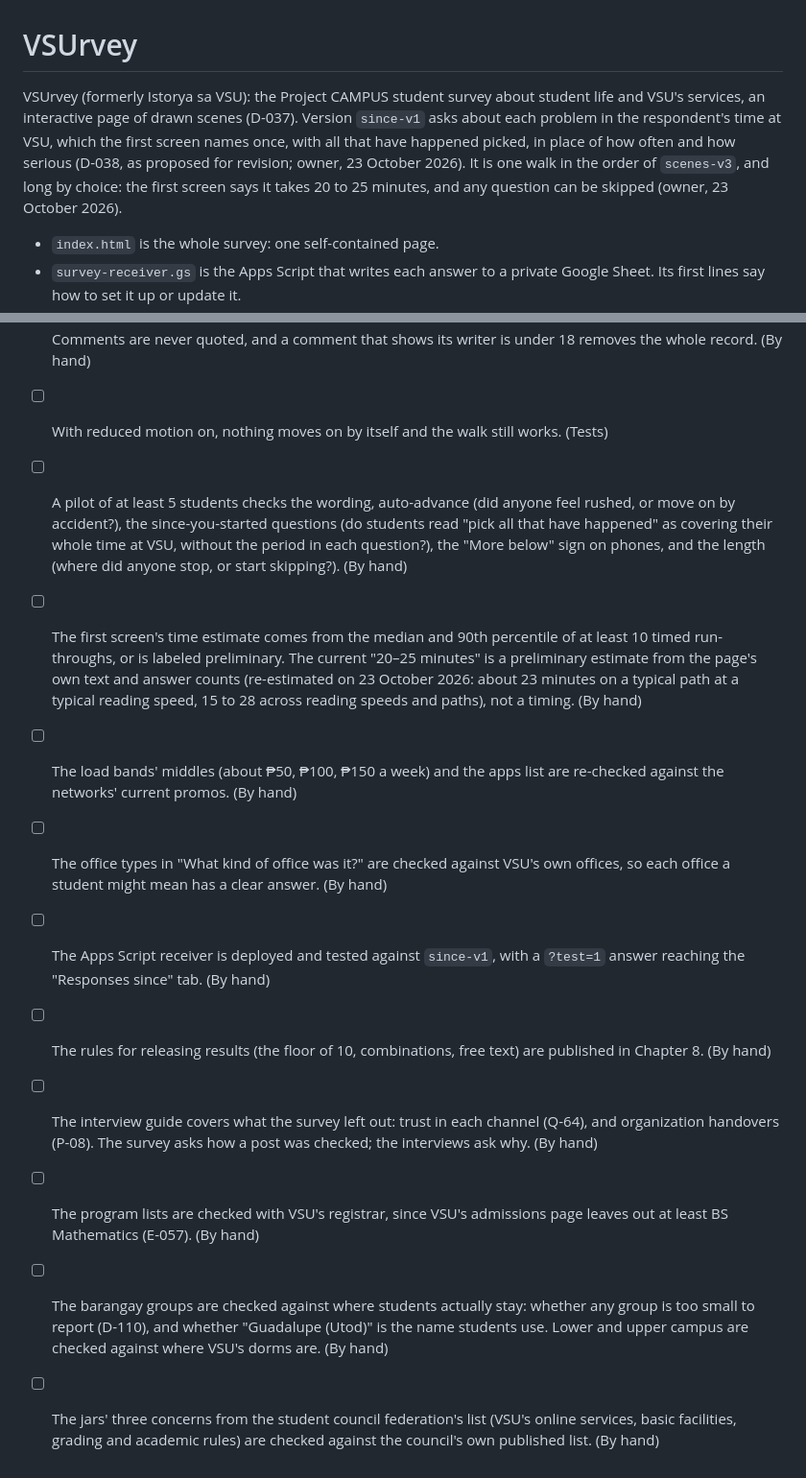
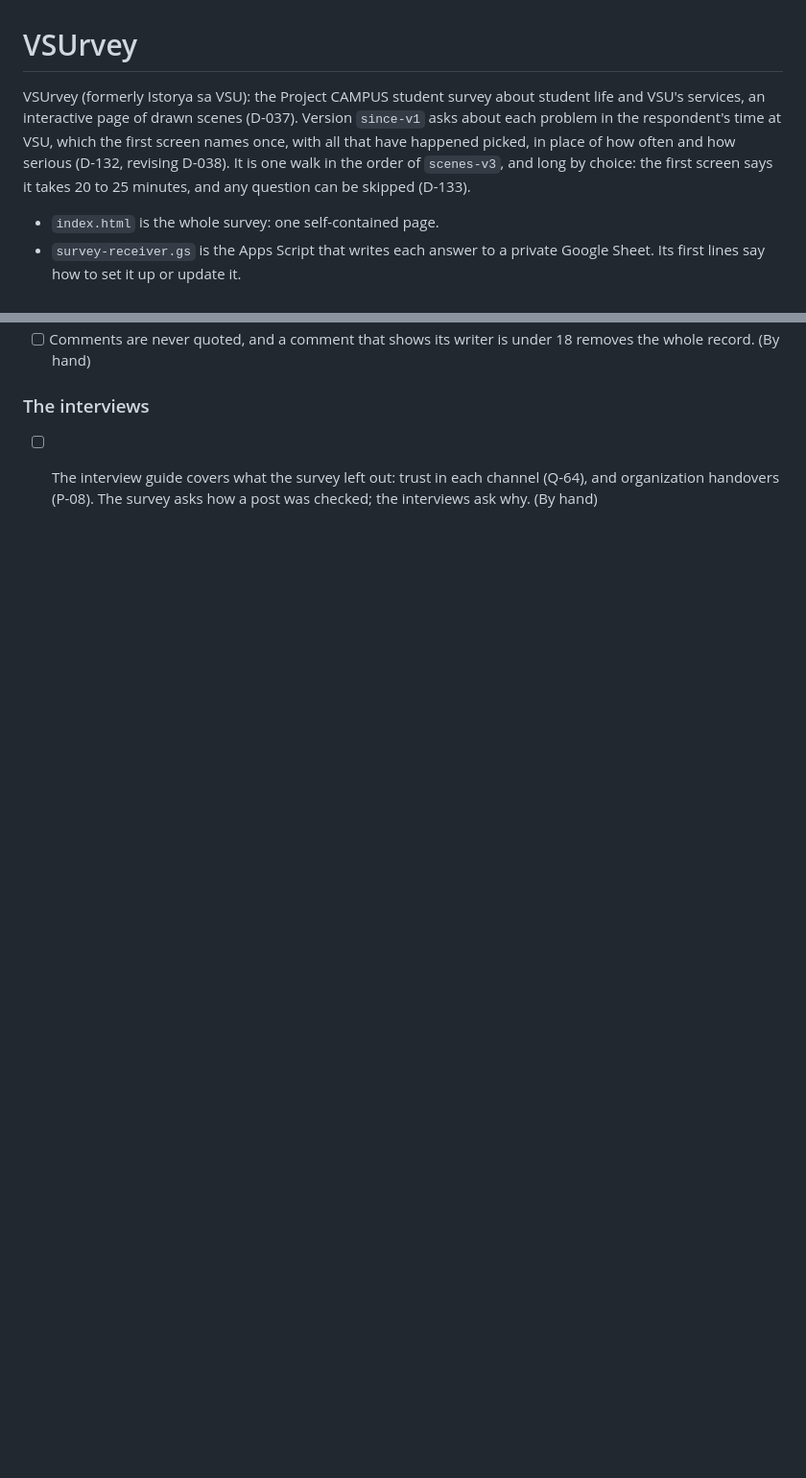
Before and after one commit to Ywcxz/VSUrvey, a Markdown page: README.md, 2 parts joined by grey strips. Shown at 96% size. GitHub-like rendering; blank space fills up the shorter version.

```diff
--- a/README.md
+++ b/README.md
@@ -1,6 +1,6 @@
 # VSUrvey
 
-VSUrvey (formerly Istorya sa VSU): the Project CAMPUS student survey about student life and VSU's services, an interactive page of drawn scenes (D-037). Version `since-v1` asks about each problem in the respondent's time at VSU, which the first screen names once, with all that have happened picked, in place of how often and how serious (D-038, as proposed for revision; owner, 23 October 2026). It is one walk in the order of `scenes-v3`, and long by choice: the first screen says it takes 20 to 25 minutes, and any question can be skipped (owner, 23 October 2026).
+VSUrvey (formerly Istorya sa VSU): the Project CAMPUS student survey about student life and VSU's services, an interactive page of drawn scenes (D-037). Version `since-v1` asks about each problem in the respondent's time at VSU, which the first screen names once, with all that have happened picked, in place of how often and how serious (D-132, revising D-038). It is one walk in the order of `scenes-v3`, and long by choice: the first screen says it takes 20 to 25 minutes, and any question can be skipped (D-133).
 
 - `index.html` is the whole survey: one self-contained page.
 - `survey-receiver.gs` is the Apps Script that writes each answer to a private Google Sheet. Its first lines say how to set it up or update it.
@@ -41,12 +63,5 @@ Tick every item before `OPEN` becomes `true`. "Tests" means `npm test` checks it
 - [ ] Comments are never quoted, and a comment that shows its writer is under 18 removes the whole record. (By hand)
-- [ ] With reduced motion on, nothing moves on by itself and the walk still works. (Tests)
-- [ ] A pilot of at least 5 students checks the wording, auto-advance (did anyone feel rushed, or move on by accident?), the since-you-started questions (do students read "pick all that have happened" as covering their whole time at VSU, without the period in each question?), the "More below" sign on phones, and the length (where did anyone stop, or start skipping?). (By hand)
-- [ ] The first screen's time estimate comes from the median and 90th percentile of at least 10 timed run-throughs, or is labeled preliminary. The current "20–25 minutes" is a preliminary estimate from the page's own text and answer counts (re-estimated on 23 October 2026: about 23 minutes on a typical path at a typical reading speed, 15 to 28 across reading speeds and paths), not a timing. (By hand)
-- [ ] The load bands' middles (about ₱50, ₱100, ₱150 a week) and the apps list are re-checked against the networks' current promos. (By hand)
-- [ ] The office types in "What kind of office was it?" are checked against VSU's own offices, so each office a student might mean has a clear answer. (By hand)
-- [ ] The Apps Script receiver is deployed and tested against `since-v1`, with a `?test=1` answer reaching the "Responses since" tab. (By hand)
-- [ ] The rules for releasing results (the floor of 10, combinations, free text) are published in Chapter 8. (By hand)
+
+### The interviews
+
 - [ ] The interview guide covers what the survey left out: trust in each channel (Q-64), and organization handovers (P-08). The survey asks how a post was checked; the interviews ask why. (By hand)
-- [ ] The program lists are checked with VSU's registrar, since VSU's admissions page leaves out at least BS Mathematics (E-057). (By hand)
-- [ ] The barangay groups are checked against where students actually stay: whether any group is too small to report (D-110), and whether "Guadalupe (Utod)" is the name students use. Lower and upper campus are checked against where VSU's dorms are. (By hand)
-- [ ] The jars' three concerns from the student council federation's list (VSU's online services, basic facilities, grading and academic rules) are checked against the council's own published list. (By hand)
```
Also changed, not shown: other parts of README.md (+27 -5 lines).
